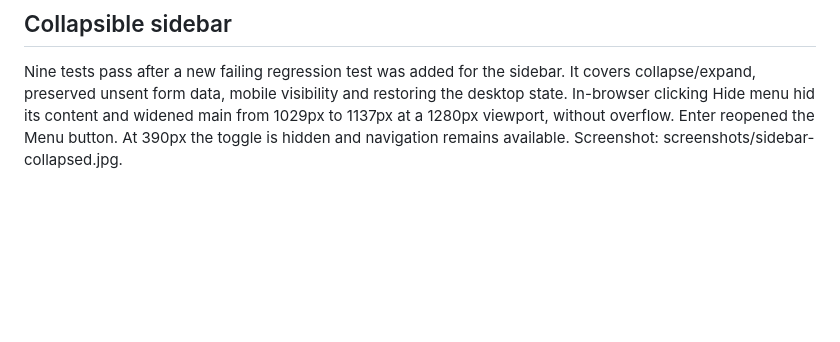
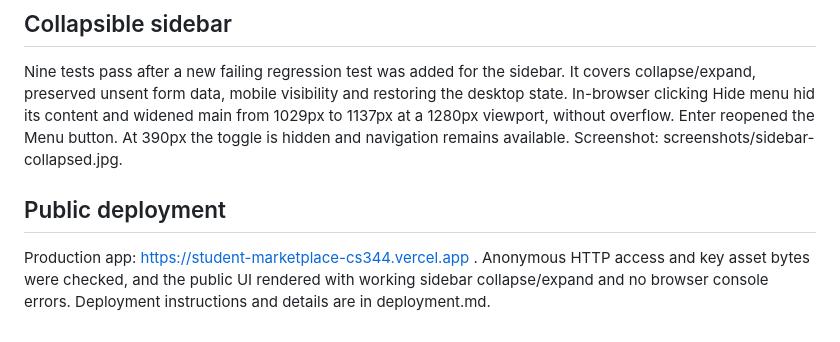
Before and after one commit to crankysmh47/student-marketplace-cs344, a Markdown page: docs/verification.md, the part around the change. Rendered like a GitHub page; blank space fills up the shorter version.

```diff
--- a/docs/verification.md
+++ b/docs/verification.md
@@ -41,3 +41,8 @@ The left desktop rail and hidden browse h1 reduce the top stack. At 1280x800 the
 ## Collapsible sidebar
 
 Nine tests pass after a new failing regression test was added for the sidebar. It covers collapse/expand, preserved unsent form data, mobile visibility and restoring the desktop state. In-browser clicking Hide menu hid its content and widened main from 1029px to 1137px at a 1280px viewport, without overflow. Enter reopened the Menu button. At 390px the toggle is hidden and navigation remains available. Screenshot: screenshots/sidebar-collapsed.jpg.
+
+
+## Public deployment
+
+Production app: https://student-marketplace-cs344.vercel.app . Anonymous HTTP access and key asset bytes were checked, and the public UI rendered with working sidebar collapse/expand and no browser console errors. Deployment instructions and details are in deployment.md.
```
Also changed, not shown: README.md (+18 -2 lines), docs/deployment.md (added, +15 -0 lines), docs/screenshots/vercel-production.jpg (added), 7 other files.
